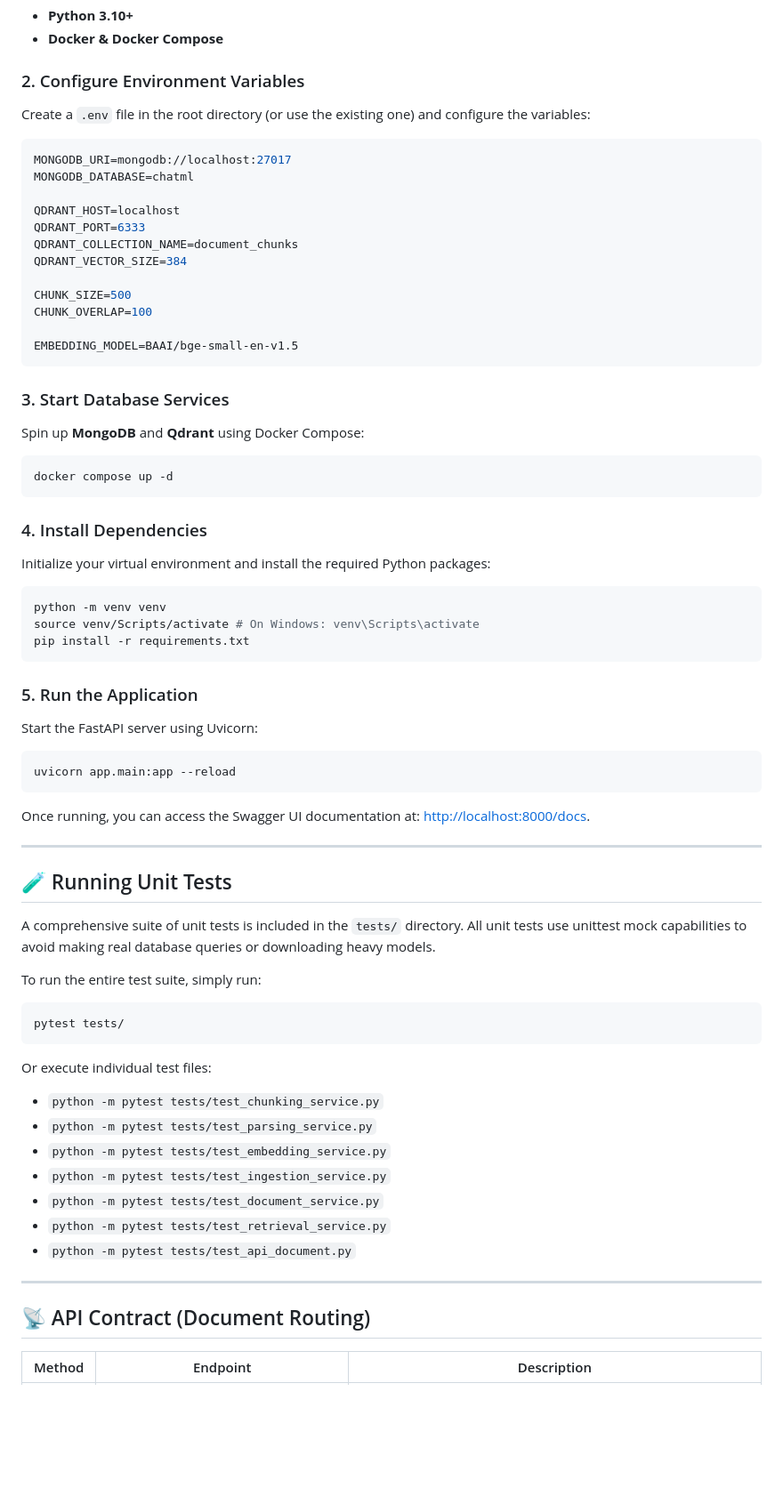
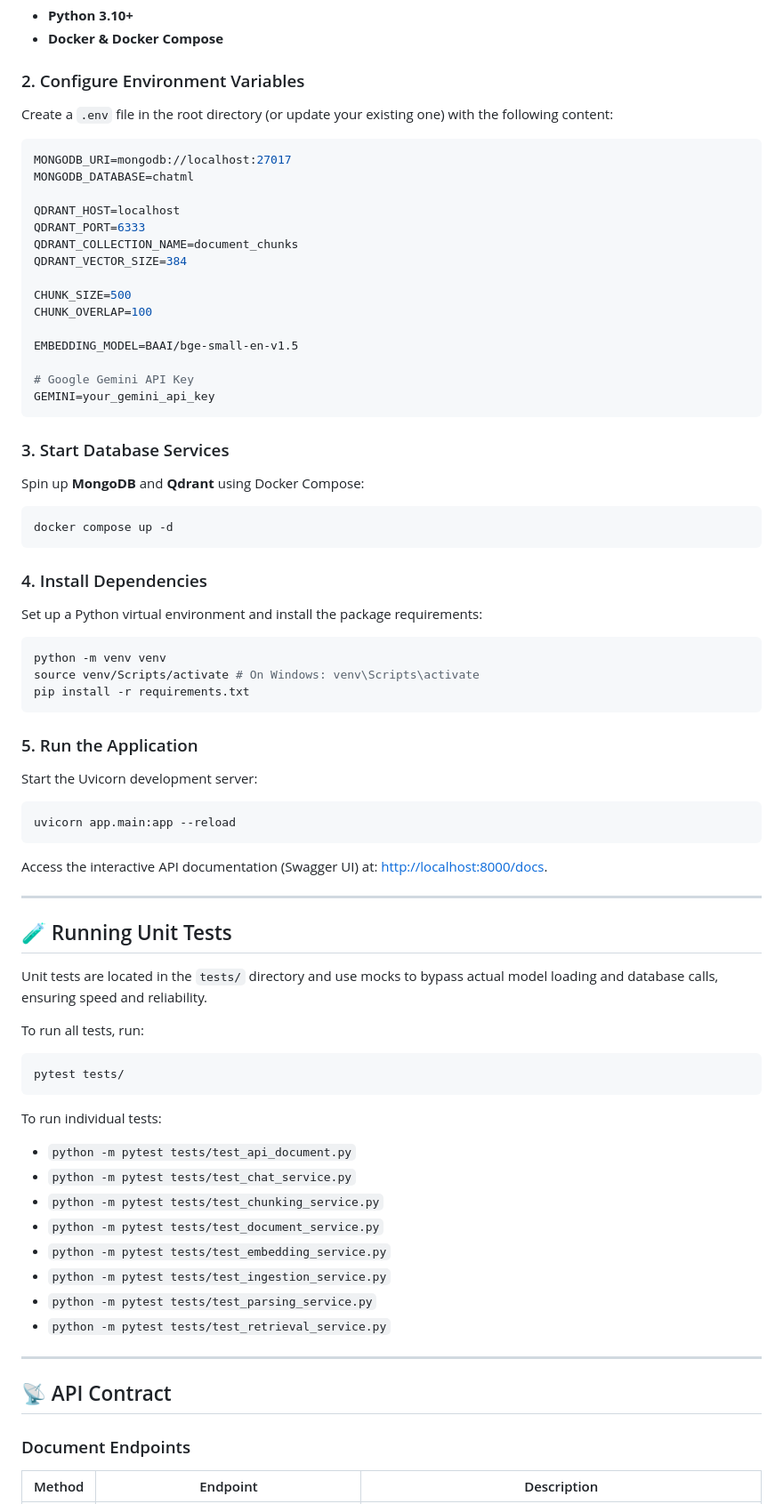
Before and after one commit to MrPickle200/ChatML, a Markdown page: README.md, the part around one of its changes. Shown at 89% size. GitHub-like rendering; blank space fills up the shorter version.

````diff
--- a/README.md
+++ b/README.md
@@ -47,7 +109,7 @@ ChatML/
 * **Docker & Docker Compose**
 
 ### 2. Configure Environment Variables
-Create a `.env` file in the root directory (or use the existing one) and configure the variables:
+Create a `.env` file in the root directory (or update your existing one) with the following content:
 ```env
 MONGODB_URI=mongodb://localhost:27017
 MONGODB_DATABASE=chatml
@@ -61,6 +123,9 @@ CHUNK_SIZE=500
 CHUNK_OVERLAP=100
 
 EMBEDDING_MODEL=BAAI/bge-small-en-v1.5
+
+# Google Gemini API Key
+GEMINI=your_gemini_api_key
 ```
 
 ### 3. Start Database Services
@@ -70,7 +135,7 @@ docker compose up -d
 ```
 
 ### 4. Install Dependencies
-Initialize your virtual environment and install the required Python packages:
+Set up a Python virtual environment and install the package requirements:
 ```bash
 python -m venv venv
 source venv/Scripts/activate # On Windows: venv\Scripts\activate
@@ -78,35 +143,37 @@ pip install -r requirements.txt
 ```
 
 ### 5. Run the Application
-Start the FastAPI server using Uvicorn:
+Start the Uvicorn development server:
 ```bash
 uvicorn app.main:app --reload
 ```
-Once running, you can access the Swagger UI documentation at: [http://localhost:8000/docs](http://localhost:8000/docs).
+Access the interactive API documentation (Swagger UI) at: [http://localhost:8000/docs](http://localhost:8000/docs).
 
 ---
 
 ## 🧪 Running Unit Tests
 
-A comprehensive suite of unit tests is included in the `tests/` directory. All unit tests use unittest mock capabilities to avoid making real database queries or downloading heavy models.
+Unit tests are located in the `tests/` directory and use mocks to bypass actual model loading and database calls, ensuring speed and reliability.
 
-To run the entire test suite, simply run:
+To run all tests, run:
 ```bash
 pytest tests/
 ```
 
-Or execute individual test files:
+To run individual tests:
+* `python -m pytest tests/test_api_document.py`
+* `python -m pytest tests/test_chat_service.py`
 * `python -m pytest tests/test_chunking_service.py`
-* `python -m pytest tests/test_parsing_service.py`
+* `python -m pytest tests/test_document_service.py`
 * `python -m pytest tests/test_embedding_service.py`
 * `python -m pytest tests/test_ingestion_service.py`
-* `python -m pytest tests/test_document_service.py`
+* `python -m pytest tests/test_parsing_service.py`
 * `python -m pytest tests/test_retrieval_service.py`
-* `python -m pytest tests/test_api_document.py`
 
 ---
 
-## 📡 API Contract (Document Routing)
+## 📡 API Contract
 
+### Document Endpoints
 | Method | Endpoint | Description |
 |---|---|---|
````
Also changed, not shown: other parts of README.md (+103 -30 lines).
